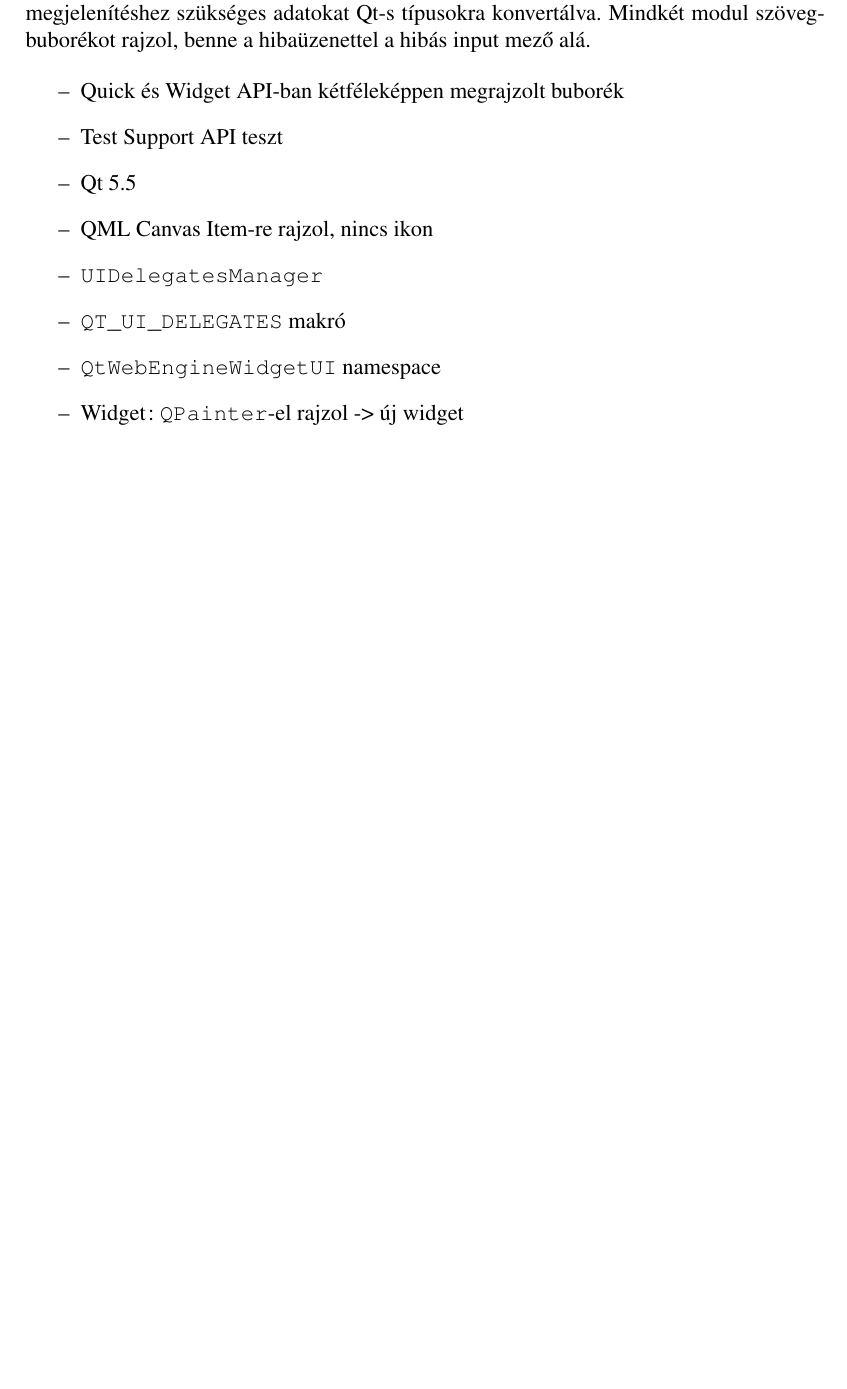
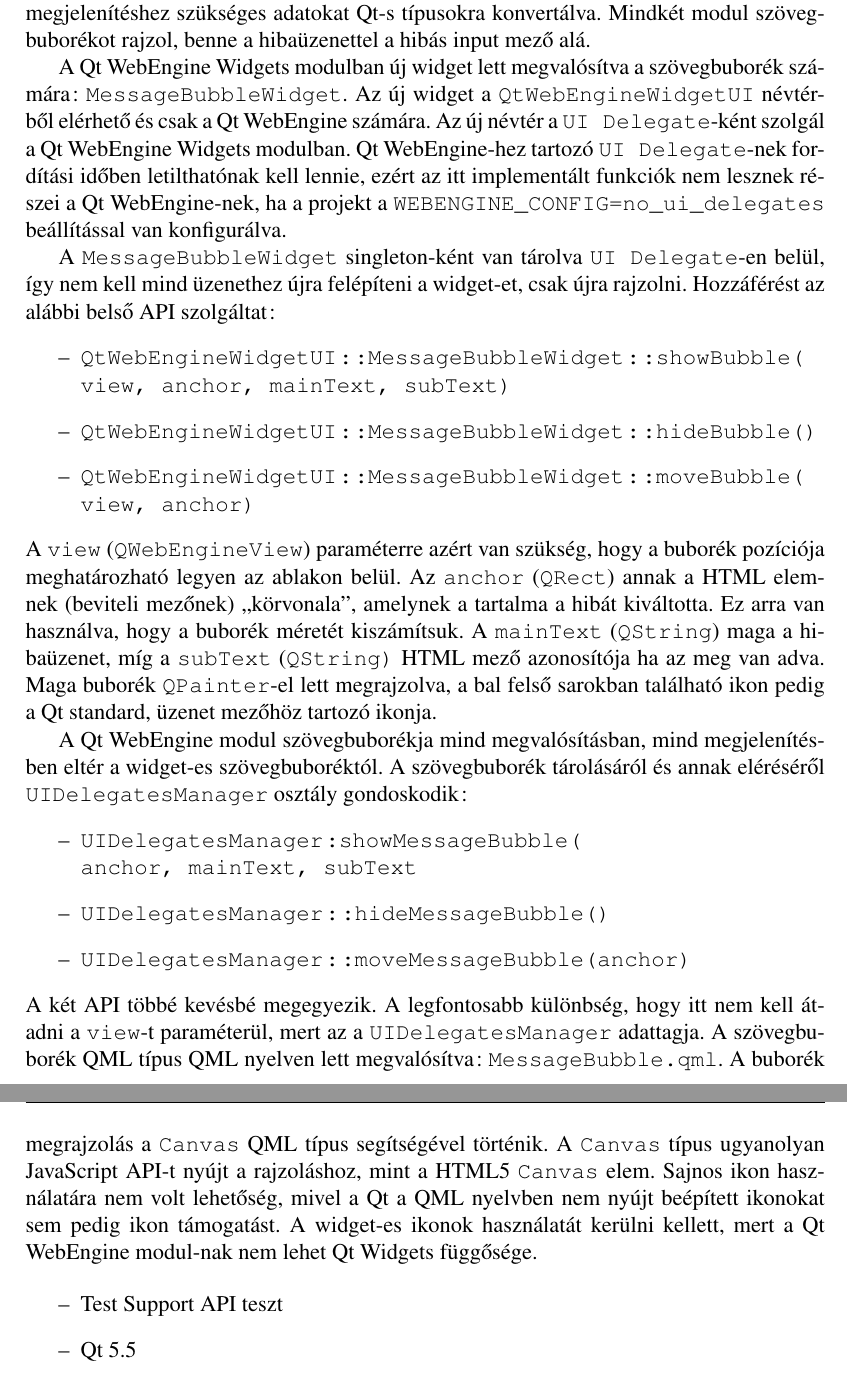
Before and after one commit to stampho/diplomamunka, a LaTeX thesis (diplomamunka.tex): part of page 31 of 43 before the commit and two parts of pages 31 and 32 of 44 after it, the two joined at a grey line, cut so that both start at the same text, the shorter picture padded with empty space. Compiled offline with pdfLaTeX.

Commit message:
Form Validation: Document bubble implementation

```diff
--- a/diplomamunka.tex
+++ b/diplomamunka.tex
@@ -1514,15 +1514,53 @@
 a megjelenítéshez szükséges adatokat Qt-s típusokra konvertálva. Mindkét modul
 szövegbuborékot rajzol, benne a hibaüzenettel a hibás input mező alá.
 
+A Qt WebEngine Widgets modulban új widget lett megvalósítva a szövegbuborék számára:
+\texttt{MessageBubbleWidget}. Az új widget a \texttt{QtWebEngineWidgetUI} névtérből
+elérhető és csak a Qt WebEngine számára. Az új névtér a \texttt{UI Delegate}-ként szolgál
+a Qt WebEngine Widgets modulban. Qt WebEngine-hez tartozó \texttt{UI Delegate}-nek fordítási
+időben letilthatónak kell lennie, ezért az itt implementált funkciók nem lesznek részei
+a Qt WebEngine-nek, ha a projekt a \texttt{WEBENGINE\_CONFIG=no\_ui\_delegates} beállítással
+van konfigurálva.
+
+A \texttt{MessageBubbleWidget} singleton-ként van tárolva \texttt{UI Delegate}-en belül,
+így nem kell mind üzenethez újra felépíteni a widget-et, csak újra rajzolni. Hozzáférést
+az alábbi belső API szolgáltat:
 \begin{itemize}
-    \item Quick és Widget API-ban kétféleképpen megrajzolt buborék
+    \item \texttt{QtWebEngineWidgetUI::MessageBubbleWidget::showBubble(} \\
+                    \texttt{view, anchor, mainText, subText)}
+    \item \texttt{QtWebEngineWidgetUI::MessageBubbleWidget::hideBubble()}
+    \item \texttt{QtWebEngineWidgetUI::MessageBubbleWidget::moveBubble(} \\
+                    \texttt{view, anchor)}
+\end{itemize}
+A \texttt{view} (\texttt{QWebEngineView}) paraméterre azért van szükség, hogy a buborék
+pozíciója meghatározható legyen az ablakon belül. Az \texttt{anchor} (\texttt{QRect}) annak
+a HTML elemnek (beviteli mezőnek) ``körvonala'', amelynek a tartalma a hibát kiváltotta.
+Ez arra van használva, hogy a buborék méretét kiszámítsuk. A \texttt{mainText}
+(\texttt{QString}) maga a hibaüzenet, míg a \texttt{subText} (\texttt{QString)} HTML mező
+azonosítója ha az meg van adva. Maga buborék \texttt{QPainter}-el lett megrajzolva, a bal
+felső sarokban található ikon pedig a Qt standard, üzenet mezőhöz tartozó ikonja.
+
+A Qt WebEngine modul szövegbuborékja mind megvalósításban, mind megjelenítésben eltér
+a widget-es szövegbuboréktól. A szövegbuborék tárolásáról és annak eléréséről
+\texttt{UIDelegatesManager} osztály gondoskodik:
+\begin{itemize}
+    \item \texttt{UIDelegatesManager:showMessageBubble(} \\
+                    \texttt{anchor, mainText, subText}
+    \item \texttt{UIDelegatesManager::hideMessageBubble()}
+    \item \texttt{UIDelegatesManager::moveMessageBubble(anchor)}
+\end{itemize}
+A két API többé kevésbé megegyezik. A legfontosabb különbség, hogy itt nem kell átadni a
+\texttt{view}-t paraméterül, mert az a \texttt{UIDelegatesManager} adattagja. A szövegbuborék
+QML típus QML nyelven lett megvalósítva: \texttt{MessageBubble.qml}. A buborék
+megrajzolás a \texttt{Canvas} QML típus segítségével történik. A \texttt{Canvas} típus
+ugyanolyan JavaScript API-t nyújt a rajzoláshoz, mint a HTML5 \texttt{Canvas} elem.
+Sajnos ikon használatára nem volt lehetőség, mivel a Qt a QML nyelvben nem nyújt beépített
+ikonokat sem pedig ikon támogatást. A widget-es ikonok használatát kerülni kellett, mert
+a Qt WebEngine modul-nak nem lehet Qt Widgets függősége.
+
+\begin{itemize}
     \item Test Support API teszt
     \item Qt 5.5
-    \item QML Canvas Item-re rajzol, nincs ikon
-    \item \texttt{UIDelegatesManager}
-    \item \texttt{QT\_UI\_DELEGATES} makró
-    \item \texttt{QtWebEngineWidgetUI} namespace
-    \item Widget: \texttt{QPainter}-el rajzol -> új widget
 \end{itemize}
 \pagebreak
 
```
Also changed, not shown: 1 other file.
